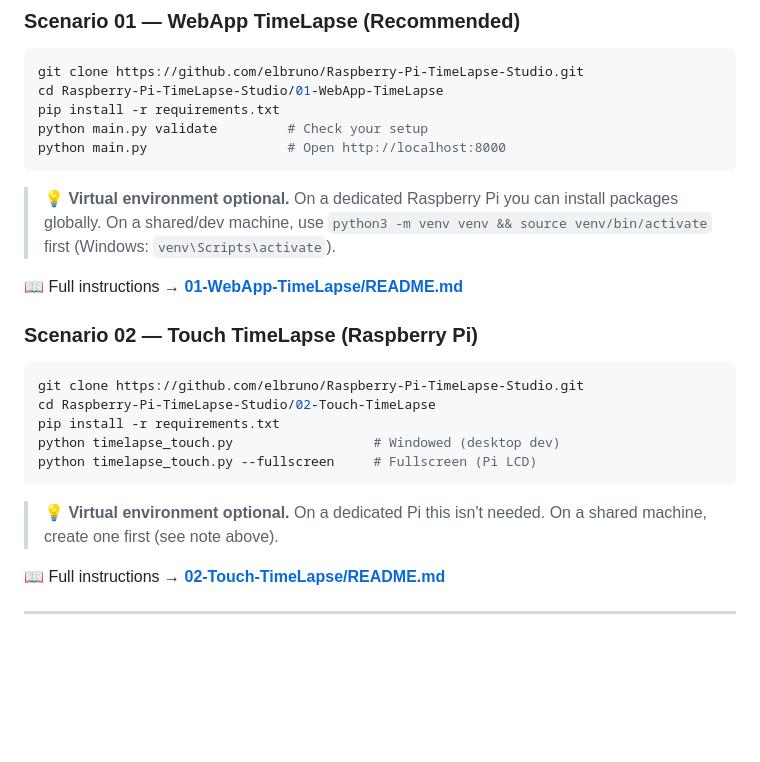
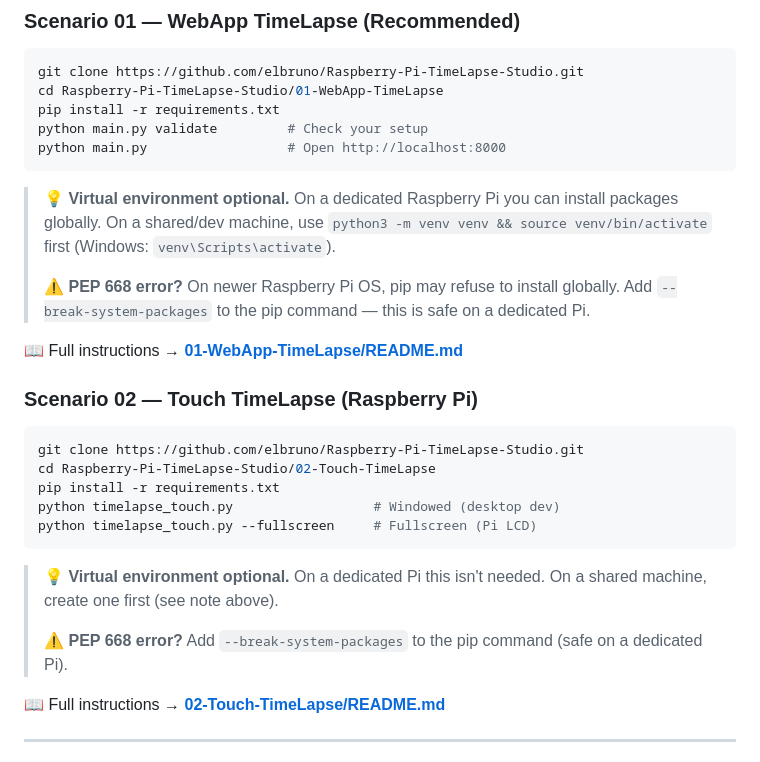
Before and after one commit to elbruno/Raspberry-Pi-TimeLapse-Studio, a Markdown page: README.md, the part around the change. Rendered like a GitHub page; blank space fills up the shorter version.

````diff
--- a/README.md
+++ b/README.md
@@ -64,6 +64,8 @@ python main.py                  # Open http://localhost:8000
 ```
 
 > 💡 **Virtual environment optional.** On a dedicated Raspberry Pi you can install packages globally. On a shared/dev machine, use `python3 -m venv venv && source venv/bin/activate` first (Windows: `venv\Scripts\activate`).
+>
+> ⚠️ **PEP 668 error?** On newer Raspberry Pi OS, pip may refuse to install globally. Add `--break-system-packages` to the pip command — this is safe on a dedicated Pi.
 
 📖 Full instructions → [**01-WebApp-TimeLapse/README.md**](01-WebApp-TimeLapse/README.md)
 
@@ -78,6 +80,8 @@ python timelapse_touch.py --fullscreen     # Fullscreen (Pi LCD)
 ```
 
 > 💡 **Virtual environment optional.** On a dedicated Pi this isn't needed. On a shared machine, create one first (see note above).
+>
+> ⚠️ **PEP 668 error?** Add `--break-system-packages` to the pip command (safe on a dedicated Pi).
 
 📖 Full instructions → [**02-Touch-TimeLapse/README.md**](02-Touch-TimeLapse/README.md)
 
````
Also changed, not shown: 01-WebApp-TimeLapse/README.md (+6 -0 lines).
